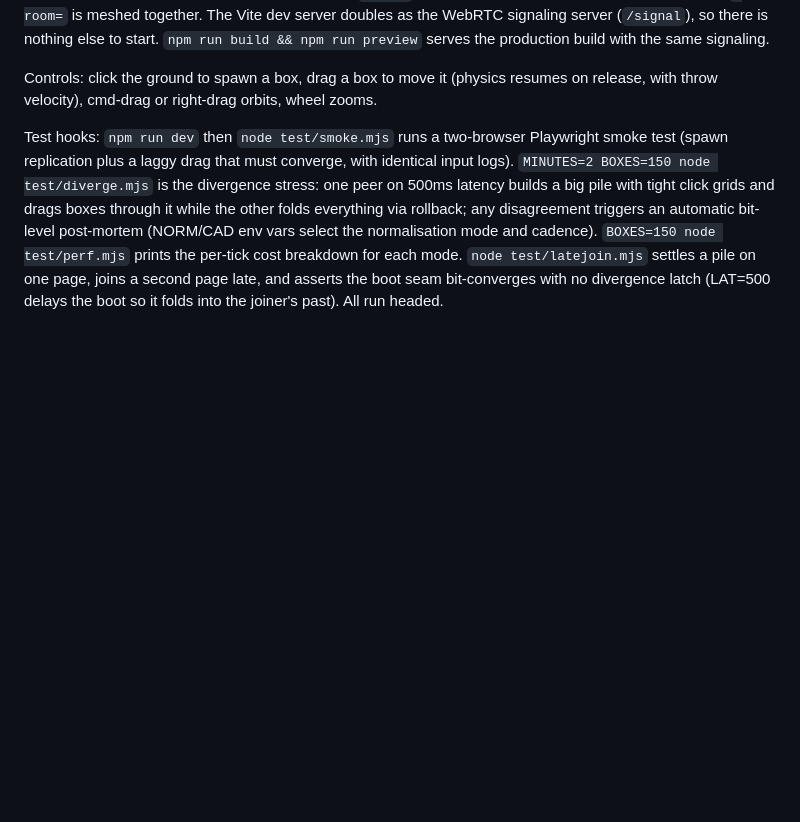
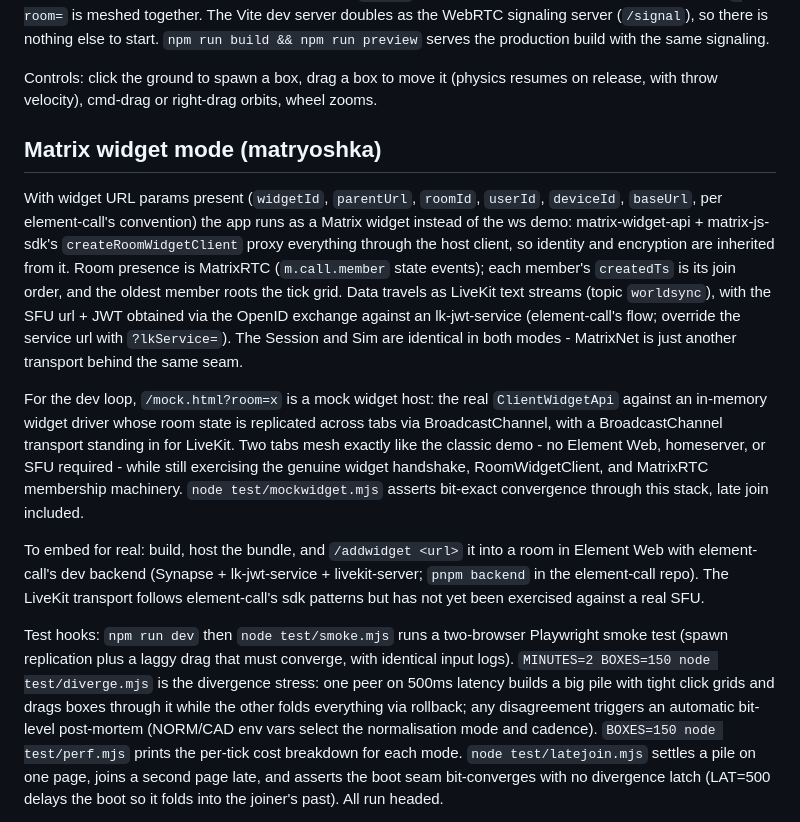
Before and after one commit to ara4n/worldsync, a Markdown page: README.md, the part around the change. Rendered like a GitHub page; blank space fills up the shorter version.

Commit message:
Document Matrix widget mode and the mock host dev loop

```diff
--- a/README.md
+++ b/README.md
@@ -27,6 +27,35 @@ with the same signaling.
 Controls: click the ground to spawn a box, drag a box to move it (physics
 resumes on release, with throw velocity), cmd-drag or right-drag orbits,
 wheel zooms.
+
+## Matrix widget mode (matryoshka)
+
+With widget URL params present (`widgetId`, `parentUrl`, `roomId`, `userId`,
+`deviceId`, `baseUrl`, per element-call's convention) the app runs as a
+Matrix widget instead of the ws demo: matrix-widget-api + matrix-js-sdk's
+`createRoomWidgetClient` proxy everything through the host client, so
+identity and encryption are inherited from it. Room presence is MatrixRTC
+(`m.call.member` state events); each member's `createdTs` is its join
+order, and the oldest member roots the tick grid. Data travels as LiveKit
+text streams (topic `worldsync`), with the SFU url + JWT obtained via the
+OpenID exchange against an lk-jwt-service (element-call's flow; override
+the service url with `?lkService=`). The Session and Sim are identical in
+both modes - MatrixNet is just another transport behind the same seam.
+
+For the dev loop, `/mock.html?room=x` is a mock widget host: the real
+`ClientWidgetApi` against an in-memory widget driver whose room state is
+replicated across tabs via BroadcastChannel, with a BroadcastChannel
+transport standing in for LiveKit. Two tabs mesh exactly like the classic
+demo - no Element Web, homeserver, or SFU required - while still
+exercising the genuine widget handshake, RoomWidgetClient, and MatrixRTC
+membership machinery. `node test/mockwidget.mjs` asserts bit-exact
+convergence through this stack, late join included.
+
+To embed for real: build, host the bundle, and `/addwidget <url>` it into
+a room in Element Web with element-call's dev backend (Synapse +
+lk-jwt-service + livekit-server; `pnpm backend` in the element-call
+repo). The LiveKit transport follows element-call's sdk patterns but has
+not yet been exercised against a real SFU.
 
 Test hooks: `npm run dev` then `node test/smoke.mjs` runs a two-browser
 Playwright smoke test (spawn replication plus a laggy drag that must
```
